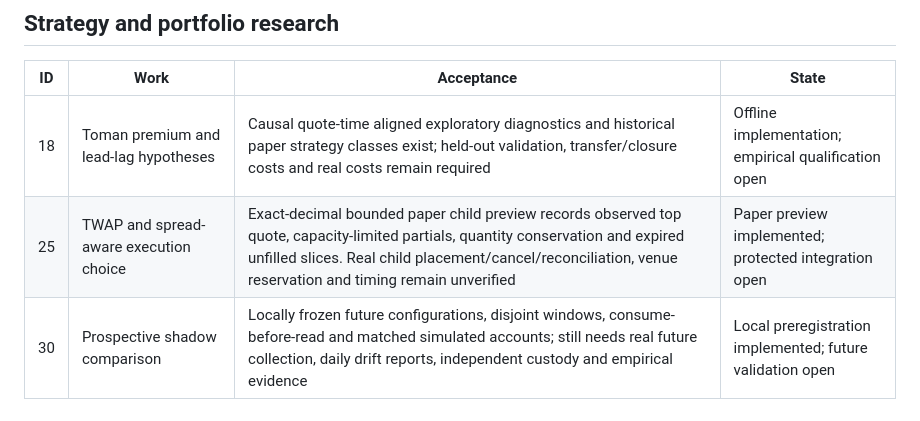
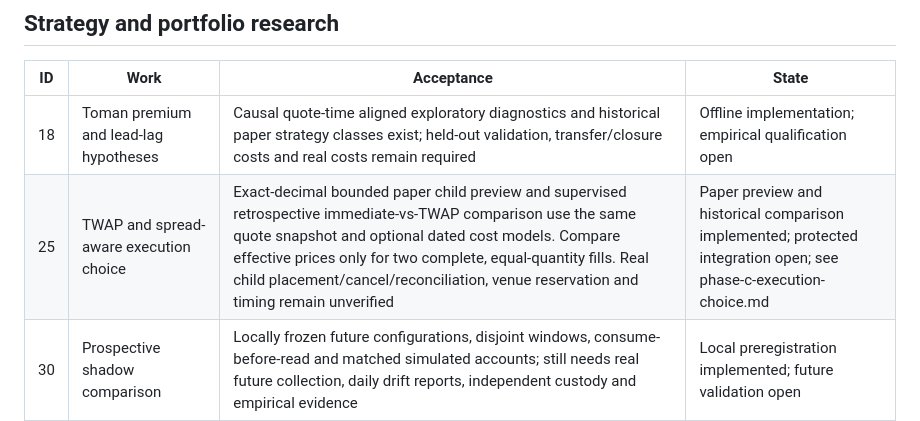
Before and after one commit to AmirrezaFarnamTaheri/Trade, a Markdown page: gym-core/docs/implementation-plan.md, the part around the change. GitHub-like rendering.

Commit message:
docs(phase-c): record item 25 research acceptance and remaining controlled-host blockers

```diff
--- a/gym-core/docs/implementation-plan.md
+++ b/gym-core/docs/implementation-plan.md
@@ -22,7 +22,7 @@ No push, paid provider request or credential change is implied.
 | ID | Work | Acceptance | State |
 | --- | --- | --- | --- |
 | 18 | Toman premium and lead-lag hypotheses | Causal quote-time aligned exploratory diagnostics and historical paper strategy classes exist; held-out validation, transfer/closure costs and real costs remain required | Offline implementation; empirical qualification open |
-| 25 | TWAP and spread-aware execution choice | Exact-decimal bounded paper child preview records observed top quote, capacity-limited partials, quantity conservation and expired unfilled slices. Real child placement/cancel/reconciliation, venue reservation and timing remain unverified | Paper preview implemented; protected integration open |
+| 25 | TWAP and spread-aware execution choice | Exact-decimal bounded paper child preview and supervised retrospective immediate-vs-TWAP comparison use the same quote snapshot and optional dated cost models. Compare effective prices only for two complete, equal-quantity fills. Real child placement/cancel/reconciliation, venue reservation and timing remain unverified | Paper preview and historical comparison implemented; protected integration open; see phase-c-execution-choice.md |
 | 30 | Prospective shadow comparison | Locally frozen future configurations, disjoint windows, consume-before-read and matched simulated accounts; still needs real future collection, daily drift reports, independent custody and empirical evidence | Local preregistration implemented; future validation open |
 | UI | Complete the source-audited interface refinements and rendered checks | Guided EN/FA premium, lag, TWAP and prospective freeze/inspect/evaluate forms added; remaining destinations, real-browser mobile/RTL/screen-reader checks, report freshness segmentation and other refinements still need current-build verification; see interface-review.md | Partial; not signed off |
 
```
